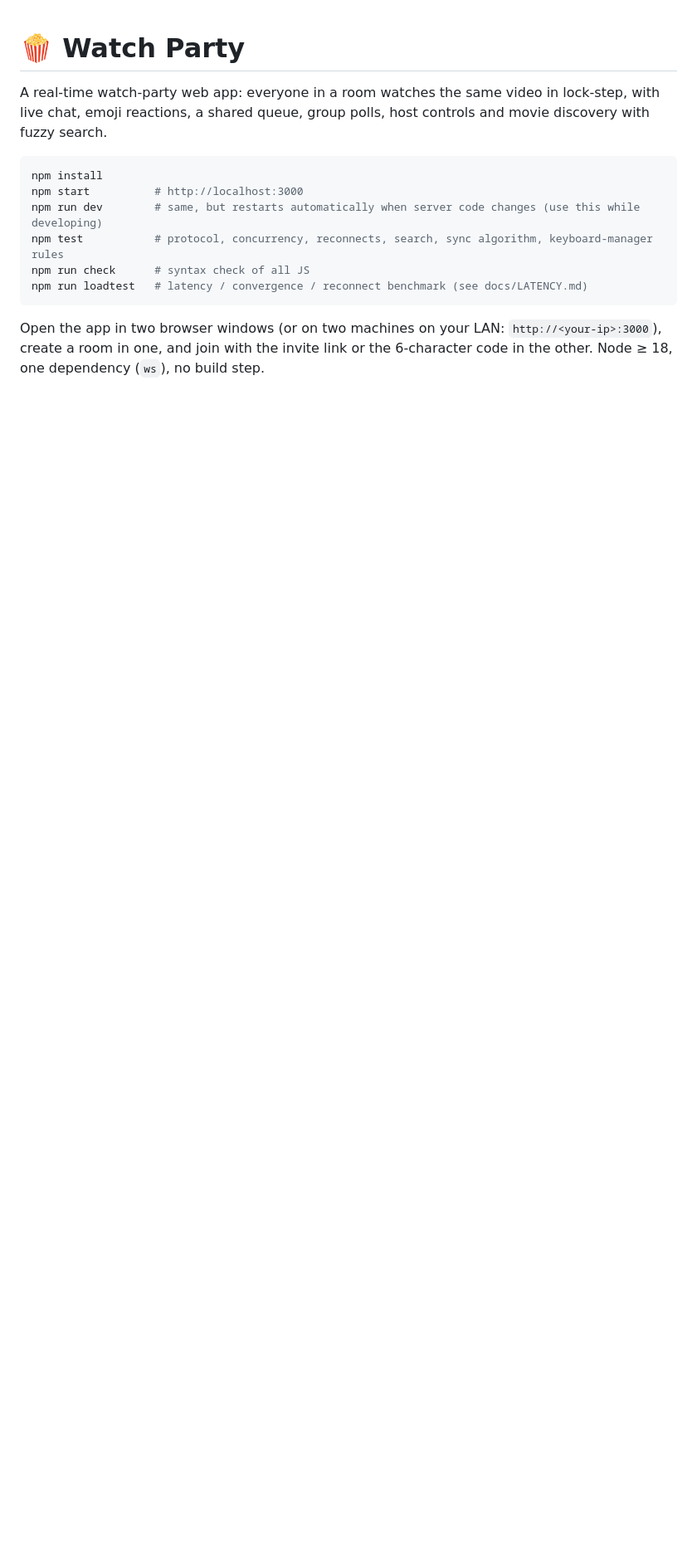
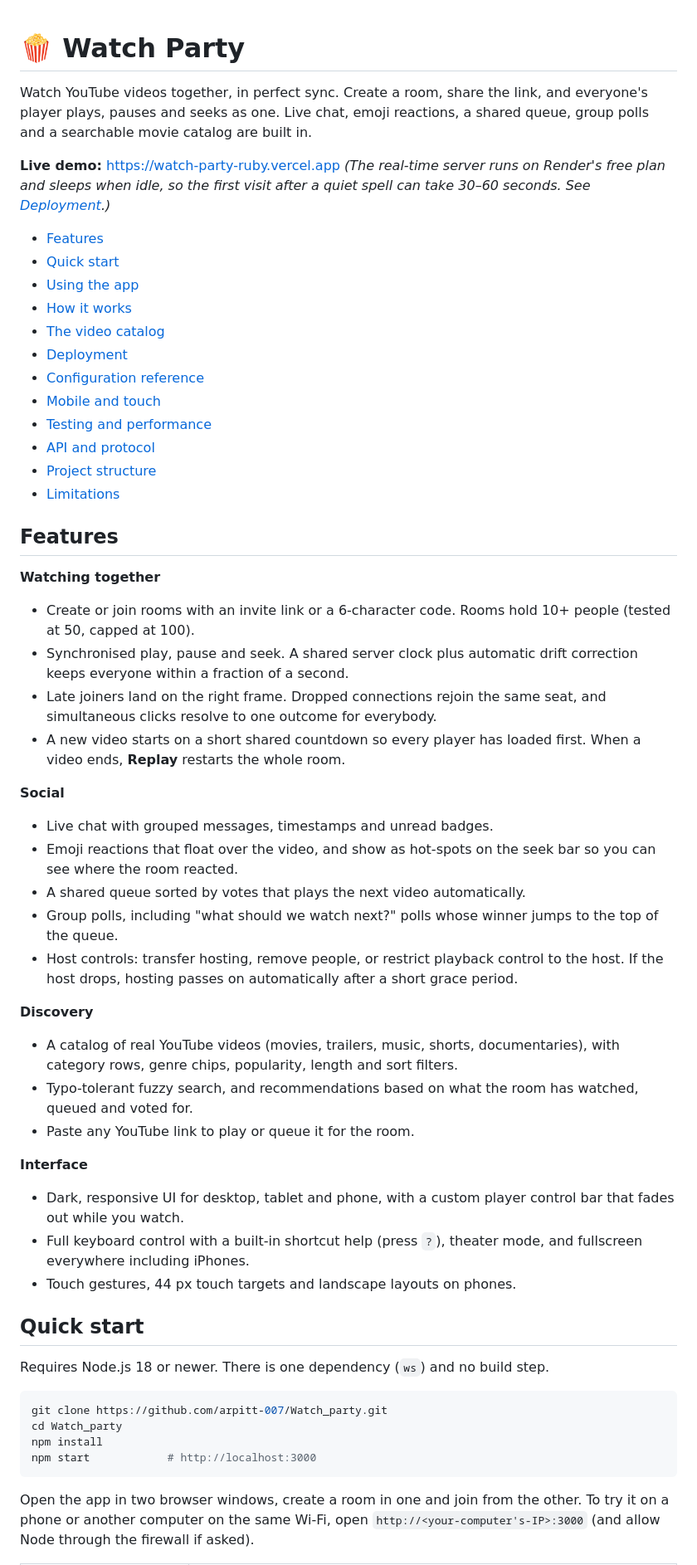
Before and after one commit to arpitt-007/Watch_party, a Markdown page: README.md, the part around one of its changes. Shown at 83% size. Rendered like a GitHub page; blank space fills up the shorter version.

Commit message:
Rewrite README: overview, usage, architecture, catalog, full deployment guide, configuration reference

````diff
--- a/README.md
+++ b/README.md
@@ -1,15 +1,58 @@
 # 🍿 Watch Party
 
-A real-time watch-party web app: everyone in a room watches the same video in lock-step, with live chat, emoji reactions, a shared queue, group polls, host controls and movie discovery with fuzzy search.
+Watch YouTube videos together, in perfect sync. Create a room, share the link, and everyone's player plays, pauses and seeks as one. Live chat, emoji reactions, a shared queue, group polls and a searchable movie catalog are built in.
+
+**Live demo:** https://watch-party-ruby.vercel.app
+*(The real-time server runs on Render's free plan and sleeps when idle, so the first visit after a quiet spell can take 30–60 seconds. See [Deployment](#deployment).)*
+
+- [Features](#features)
+- [Quick start](#quick-start)
+- [Using the app](#using-the-app)
+- [How it works](#how-it-works)
+- [The video catalog](#the-video-catalog)
+- [Deployment](#deployment)
+- [Configuration reference](#configuration-reference)
+- [Mobile and touch](#mobile-and-touch)
+- [Testing and performance](#testing-and-performance)
+- [API and protocol](#api-and-protocol)
+- [Project structure](#project-structure)
+- [Limitations](#limitations)
+
+## Features
+
+**Watching together**
+- Create or join rooms with an invite link or a 6-character code. Rooms hold 10+ people (tested at 50, capped at 100).
+- Synchronised play, pause and seek. A shared server clock plus automatic drift correction keeps everyone within a fraction of a second.
+- Late joiners land on the right frame. Dropped connections rejoin the same seat, and simultaneous clicks resolve to one outcome for everybody.
+- A new video starts on a short shared countdown so every player has loaded first. When a video ends, **Replay** restarts the whole room.
+
+**Social**
+- Live chat with grouped messages, timestamps and unread badges.
+- Emoji reactions that float over the video, and show as hot-spots on the seek bar so you can see where the room reacted.
+- A shared queue sorted by votes that plays the next video automatically.
+- Group polls, including "what should we watch next?" polls whose winner jumps to the top of the queue.
+- Host controls: transfer hosting, remove people, or restrict playback control to the host. If the host drops, hosting passes on automatically after a short grace period.
+
+**Discovery**
+- A catalog of real YouTube videos (movies, trailers, music, shorts, documentaries), with category rows, genre chips, popularity, length and sort filters.
+- Typo-tolerant fuzzy search, and recommendations based on what the room has watched, queued and voted for.
+- Paste any YouTube link to play or queue it for the room.
+
+**Interface**
+- Dark, responsive UI for desktop, tablet and phone, with a custom player control bar that fades out while you watch.
+- Full keyboard control with a built-in shortcut help (press `?`), theater mode, and fullscreen everywhere including iPhones.
+- Touch gestures, 44 px touch targets and landscape layouts on phones.
+
+## Quick start
+
+Requires Node.js 18 or newer. There is one dependency (`ws`) and no build step.
 
 ```bash
+git clone https://github.com/arpitt-007/Watch_party.git
+cd Watch_party
 npm install
-npm start          # http://localhost:3000
-npm run dev        # same, but restarts automatically when server code changes (use this while developing)
-npm test           # protocol, concurrency, reconnects, search, sync algorithm, keyboard-manager rules
-npm run check      # syntax check of all JS
-npm run loadtest   # latency / convergence / reconnect benchmark (see docs/LATENCY.md)
+npm start            # http://localhost:3000
 ```
 
-Open the app in two browser windows (or on two machines on your LAN: `http://<your-ip>:3000`), create a room in one, and join with the invite link or the 6-character code in the other. Node ≥ 18, one dependency (`ws`), no build step.
+Open the app in two browser windows, create a room in one and join from the other. To try it on a phone or another computer on the same Wi-Fi, open `http://<your-computer's-IP>:3000` (and allow Node through the firewall if asked).
 
````
Also changed, not shown: other parts of README.md (+184 -105 lines).
